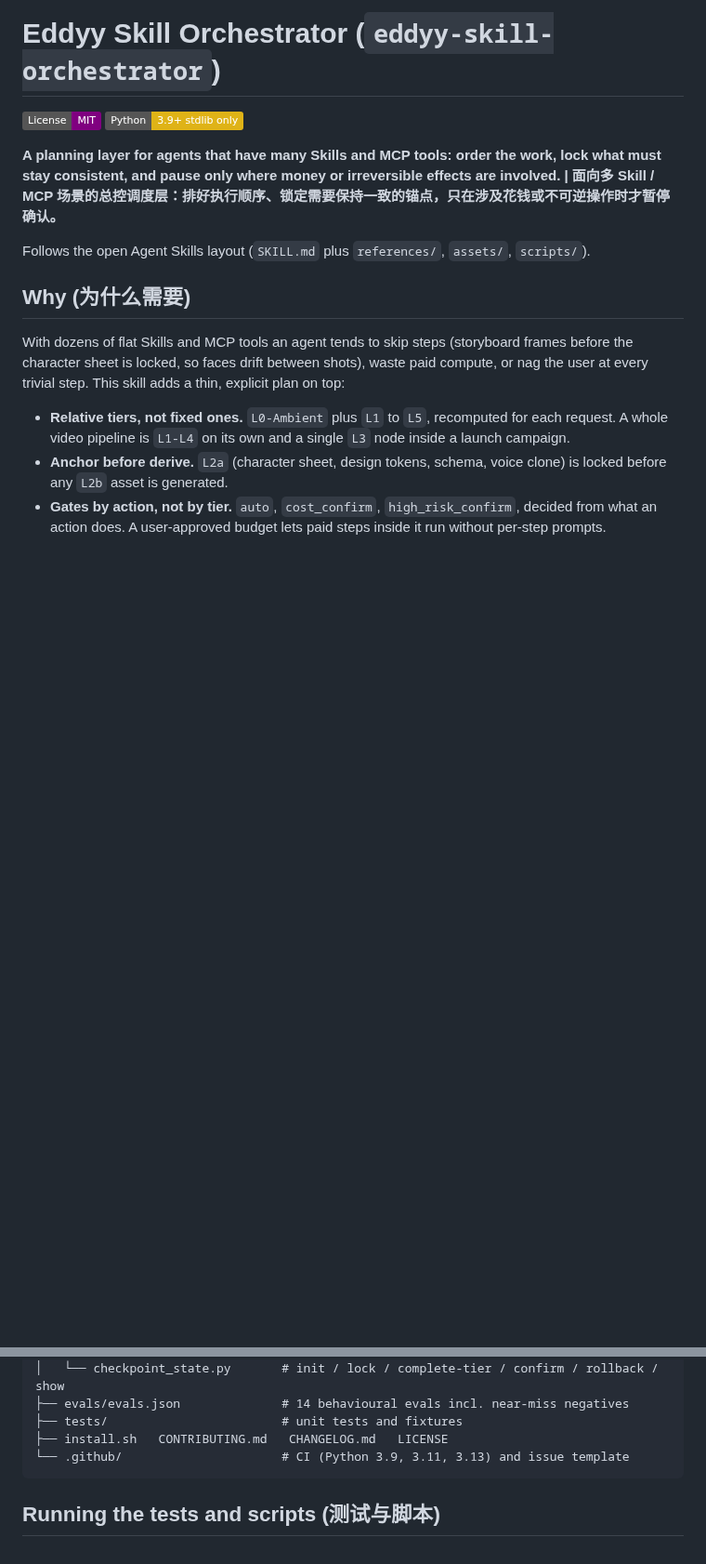
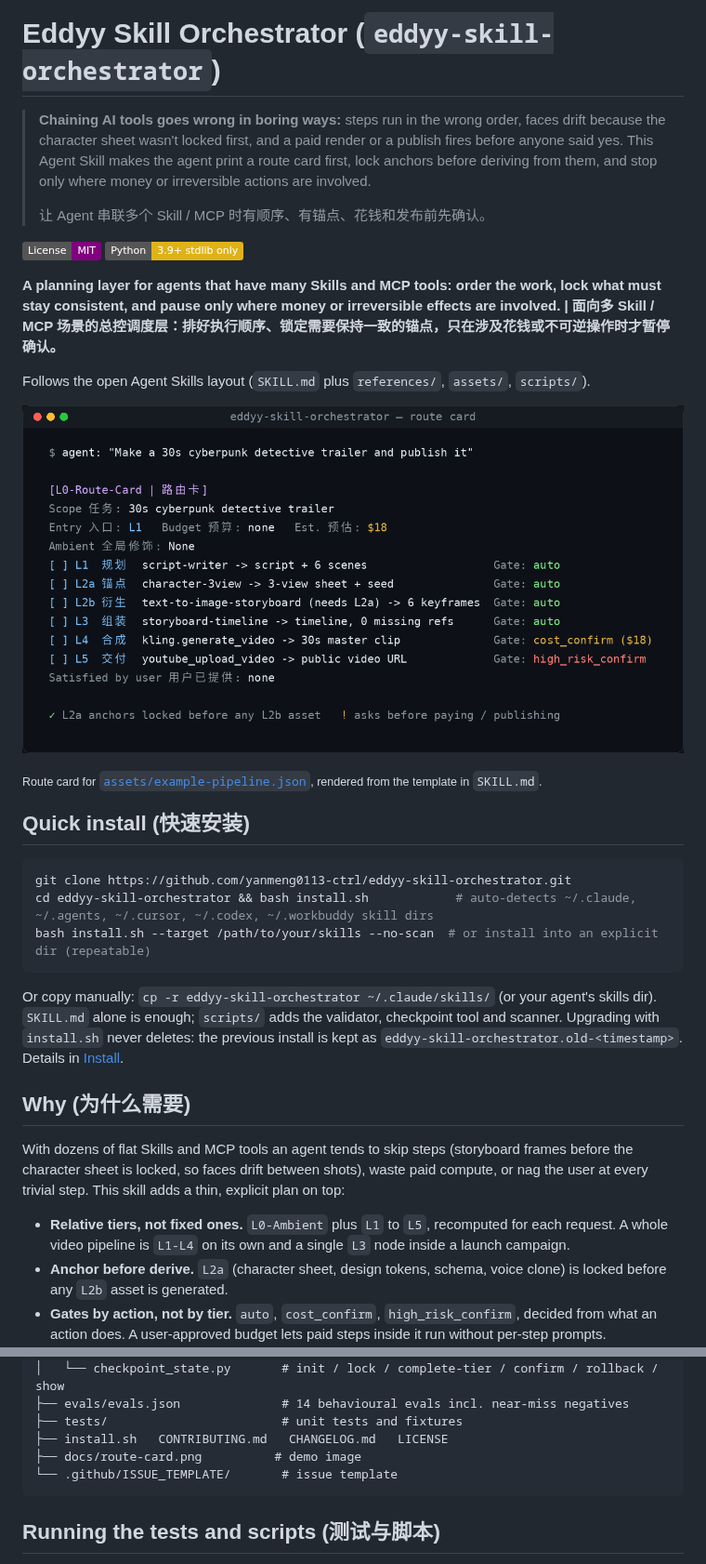
Before and after one commit to yanmeng0113-ctrl/eddyy-skill-orchestrator, a Markdown page: README.md, 2 parts joined by grey strips. Shown at 93% size. Rendered like a GitHub page; pictures changed too: docs/route-card.png (added); badges without logos; blank space fills up the shorter version.

Commit message:
docs: route card demo image, quick install, why hook

````diff
--- a/README.md
+++ b/README.md
@@ -1,4 +1,9 @@
 # Eddyy Skill Orchestrator (`eddyy-skill-orchestrator`)
+
+> **Chaining AI tools goes wrong in boring ways:** steps run in the wrong order, faces drift because the character sheet wasn't locked first, and a paid render or a publish fires before anyone said yes.
+> This Agent Skill makes the agent print a route card first, lock anchors before deriving from them, and stop only where money or irreversible actions are involved.
+>
+> 让 Agent 串联多个 Skill / MCP 时有顺序、有锚点、花钱和发布前先确认。
 
 [![License: MIT](https://img.shields.io/badge/License-MIT-purple.svg)](LICENSE)
 [![Python 3.9+](https://img.shields.io/badge/Python-3.9%2B_stdlib_only-yellow)](#running-the-tests-and-scripts)
@@ -6,6 +11,20 @@
 **A planning layer for agents that have many Skills and MCP tools: order the work, lock what must stay consistent, and pause only where money or irreversible effects are involved. | 面向多 Skill / MCP 场景的总控调度层：排好执行顺序、锁定需要保持一致的锚点，只在涉及花钱或不可逆操作时才暂停确认。**
 
 Follows the open Agent Skills layout (`SKILL.md` plus `references/`, `assets/`, `scripts/`).
+
+<p align="center"><img src="docs/route-card.png" width="900" alt="Example route card for a 30s trailer pipeline: L1 script, L2a character sheet locked, L2b keyframes, L3 timeline, L4 paid render behind cost_confirm, L5 publish behind high_risk_confirm"></p>
+
+<sub>Route card for <a href="assets/example-pipeline.json"><code>assets/example-pipeline.json</code></a>, rendered from the template in <code>SKILL.md</code>.</sub>
+
+## Quick install (快速安装)
+
+```bash
+git clone https://github.com/yanmeng0113-ctrl/eddyy-skill-orchestrator.git
+cd eddyy-skill-orchestrator && bash install.sh            # auto-detects ~/.claude, ~/.agents, ~/.cursor, ~/.codex, ~/.workbuddy skill dirs
+bash install.sh --target /path/to/your/skills --no-scan  # or install into an explicit dir (repeatable)
+```
+
+Or copy manually: `cp -r eddyy-skill-orchestrator ~/.claude/skills/` (or your agent's skills dir). `SKILL.md` alone is enough; `scripts/` adds the validator, checkpoint tool and scanner. Upgrading with `install.sh` never deletes: the previous install is kept as `eddyy-skill-orchestrator.old-<timestamp>`. Details in [Install](#install-安装).
 
 ## Why (为什么需要)
 
@@ -89,7 +108,8 @@ eddyy-skill-orchestrator/
 ├── evals/evals.json              # 14 behavioural evals incl. near-miss negatives
 ├── tests/                        # unit tests and fixtures
 ├── install.sh   CONTRIBUTING.md   CHANGELOG.md   LICENSE
-└── .github/                      # CI (Python 3.9, 3.11, 3.13) and issue template
+├── docs/route-card.png          # demo image
+└── .github/ISSUE_TEMPLATE/       # issue template
 ```
 
 ## Running the tests and scripts (测试与脚本)
````
Also changed, not shown: other parts of README.md (+1 -1 lines), CHANGELOG.md (+1 -1 lines).
